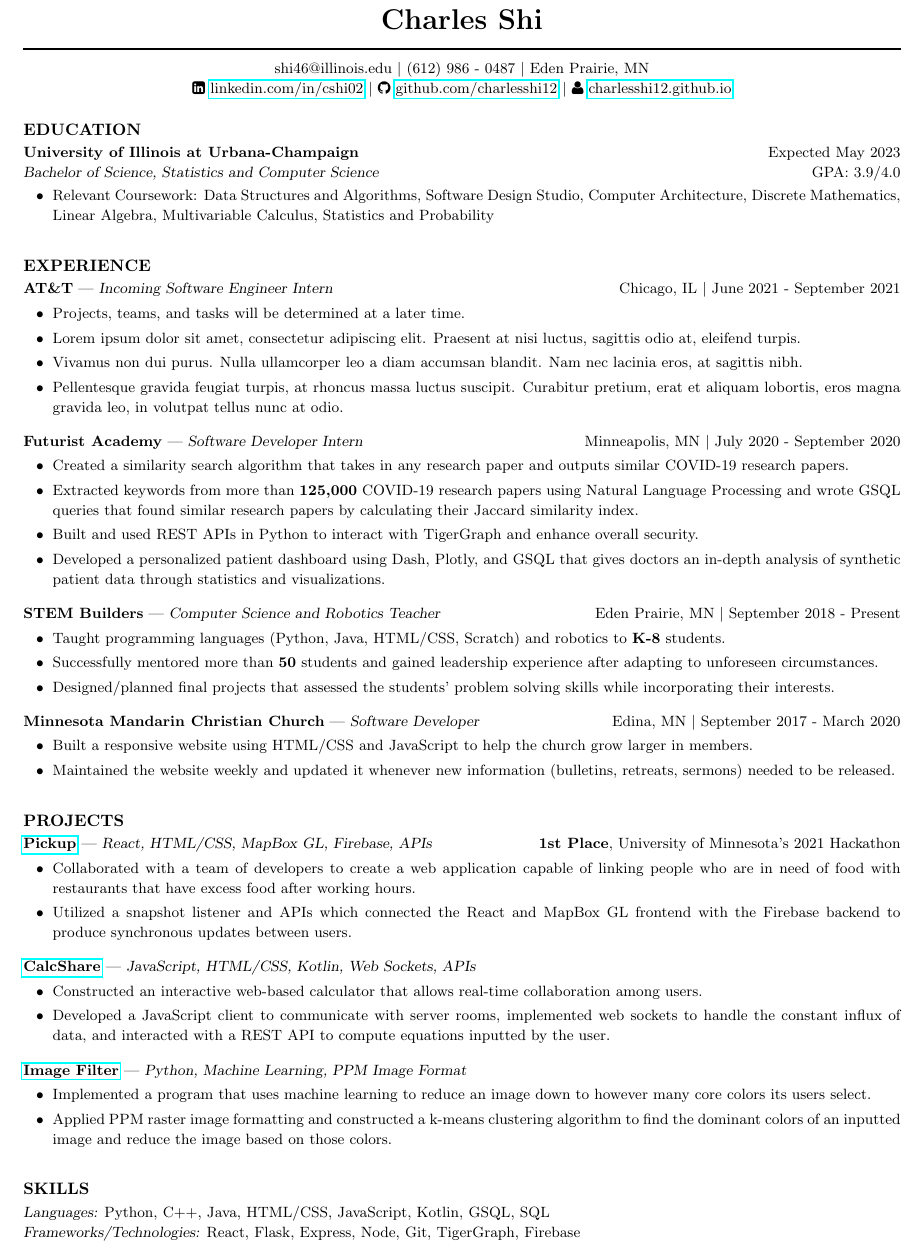
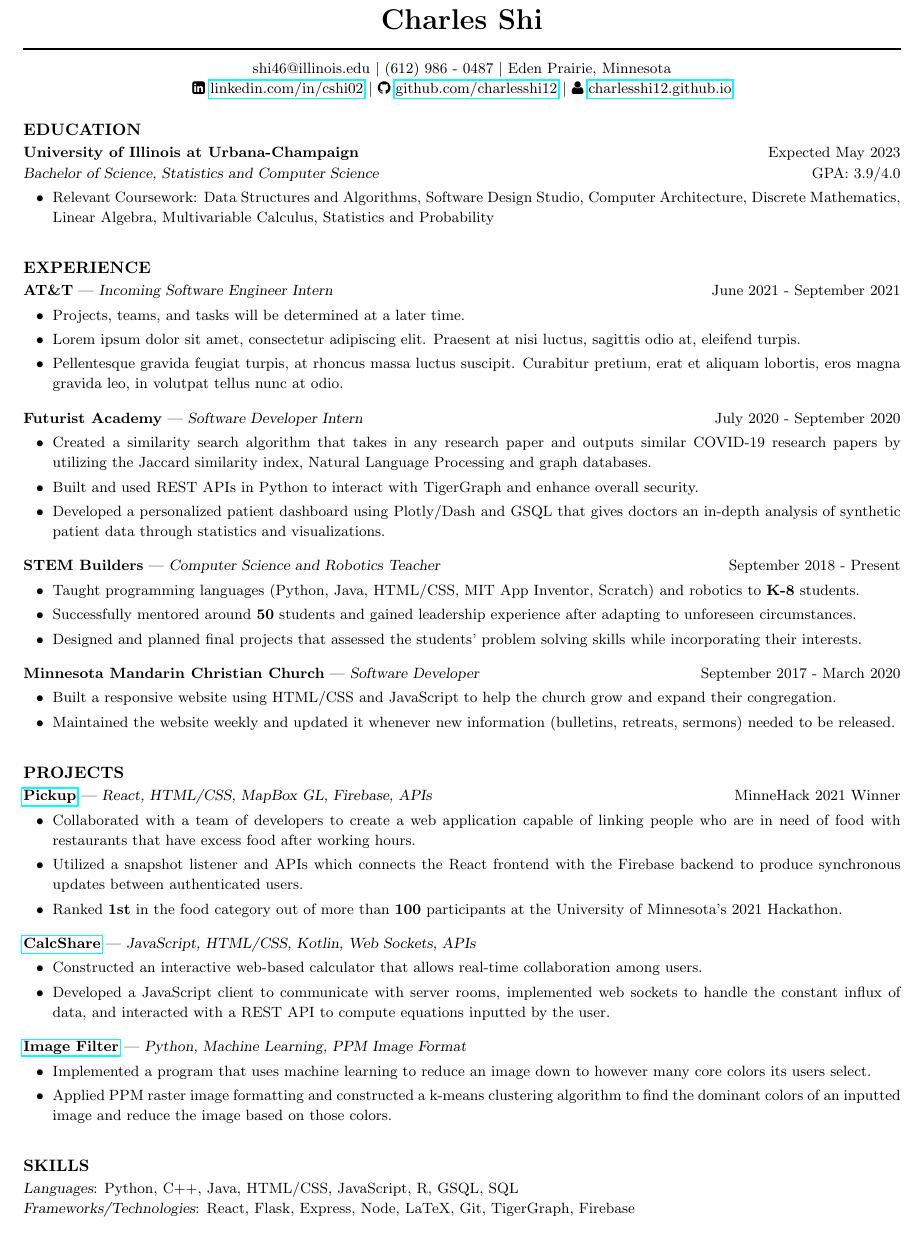
Before and after one commit to CharlesShi12/CharlesShiResume, a LaTeX CV (cv_4/CSresume.tex): part of the page, cut so that both start at the same text. Compiled offline with pdfLaTeX.

Commit message:
Update CSresume.tex

```diff
--- a/cv_4/CSresume.tex
+++ b/cv_4/CSresume.tex
@@ -8,14 +8,14 @@
 \input{glyphtounicode}
 \pdfgentounicode=1
 \resumewidth = 7.34in
-\geometry{left=.58in, top=.35in, right=.58in, bottom=.38in}
+\geometry{left=.58in, top=.46in, right=.58in, bottom=.47in}
 \newsectionwidth{0pt}
 \linespread{1.1}
 \begin{document}
 \begin{footnotesize}
 \moveleft\hoffset\centerline{\LARGE\bf Charles Shi}
 \moveleft\hoffset\vbox{\hrule width\resumewidth height 1pt}\smallskip
-\moveleft\hoffset\centerline{shi46@illinois.edu \textbar{} (612) 986 - 0487 \textbar{}  Eden Prairie, MN}
+\moveleft\hoffset\centerline{shi46@illinois.edu \textbar{} (612) 986 - 0487 \textbar{}  Eden Prairie, Minnesota}
 \moveleft\hoffset\centerline{\faLinkedinSquare \vspace{1.30mm}  \href{https://www.linkedin.com/in/cshi02/}{linkedin.com/in/cshi02} \textbar{} \faGithub \vspace{1.30mm} \href{https://github.com/charlesshi12}{github.com/charlesshi12} \textbar{} \faUser \vspace{1.30mm} \href{https://charlesshi12.github.io/}{charlesshi12.github.io}} \vspace{-5mm}
 \begin{resume}
 \vspace{-5mm}
@@ -23,8 +23,10 @@
 \section{EDUCATION}
 \end{small}
 \vspace{.5mm}
-\textbf{University of Illinois at Urbana-Champaign} \hfill Expected May 2023 \\
-{\sl Bachelor of Science, Statistics and Computer Science} \hfill GPA: 3.9/4.0 \\
+\textbf{University of Illinois at Urbana-Champaign} \hfill Expected May 2023\\
+
+\vspace{-8.75mm}
+{\sl Bachelor of Science, Statistics and Computer Science} \hfill GPA: 3.9/4.0\\
 \vspace{-9mm}
 \begin{itemize}[leftmargin=6.25mm] \itemsep -2pt
 \item Relevant Coursework: Data Structures and Algorithms, Software Design Studio, Computer Architecture, Discrete Mathematics, Linear Algebra, Multivariable Calculus, Statistics and Probability
@@ -33,40 +35,36 @@
 \section{EXPERIENCE}
 \end{small}
 \vspace{.5mm}
-\textbf{AT\&T} — {\sl Incoming Software Engineer Intern} \hfill Chicago, IL \textbar{} June 2021 - September 2021\vspace{-4.5mm}
+\textbf{AT\&T} — {\sl Incoming Software Engineer Intern} \hfill June 2021 - September 2021\vspace{-4.5mm}
 \begin{itemize}[leftmargin=6.25mm] \itemsep -2pt
 \item Projects, teams, and tasks will be determined at a later time.
 \vspace{1.30mm}
 \item Lorem ipsum dolor sit amet, consectetur adipiscing elit. Praesent at nisi luctus, sagittis odio at, eleifend turpis.
 \vspace{1.30mm}
-\item Vivamus non dui purus. Nulla ullamcorper leo a diam accumsan blandit. Nam nec lacinia eros, at sagittis nibh.
-\vspace{1.30mm}
 \item Pellentesque gravida feugiat turpis, at rhoncus massa luctus suscipit. Curabitur pretium, erat et aliquam lobortis, eros magna gravida leo, in volutpat tellus nunc at odio.
 \end{itemize}
 \vspace{-2.5mm}
-\textbf{Futurist Academy} — {\sl Software Developer Intern} \hfill Minneapolis, MN \textbar{} July 2020 - September 2020\vspace{-4.5mm}
+\textbf{Futurist Academy} — {\sl Software Developer Intern} \hfill July 2020 - September 2020\vspace{-4.5mm}
 \begin{itemize}[leftmargin=6.25mm] \itemsep -2pt
-\item Created a similarity search algorithm that takes in any research paper and outputs similar COVID-19 research papers.
-\vspace{1.30mm}
-\item Extracted keywords from more than \textbf{125,000} COVID-19 research papers using Natural Language Processing and wrote GSQL queries that found similar research papers by calculating their Jaccard similarity index.
+\item  Created a similarity search algorithm that takes in any research paper and outputs similar COVID-19 research papers by utilizing the Jaccard similarity index, Natural Language Processing and graph databases.
 \vspace{1.30mm}
 \item Built and used REST APIs in Python to interact with TigerGraph and enhance overall security.
 \vspace{1.30mm}
-\item Developed a personalized patient dashboard using Dash, Plotly, and GSQL that gives doctors an in-depth analysis of synthetic patient data through statistics and visualizations.
+\item Developed a personalized patient dashboard using Plotly/Dash and GSQL that gives doctors an in-depth analysis of synthetic patient data through statistics and visualizations.
 \end{itemize}
 \vspace{-2.5mm}
-\textbf{STEM Builders} — {\sl Computer Science and Robotics Teacher} \hfill Eden Prairie, MN \textbar{} September 2018 - Present\vspace{-4.5mm}
+\textbf{STEM Builders} — {\sl Computer Science and Robotics Teacher} \hfill September 2018 - Present\vspace{-4.5mm}
 \begin{itemize}[leftmargin=6.25mm] \itemsep -2pt
-\item Taught programming languages (Python, Java, HTML/CSS, Scratch) and robotics to \textbf{K-8} students.
+\item Taught programming languages (Python, Java, HTML/CSS, MIT App Inventor, Scratch) and robotics to \textbf{K-8} students.
 \vspace{1.30mm}
-\item Successfully mentored more than \textbf{50} students and gained leadership experience after adapting to unforeseen circumstances.
+\item Successfully mentored around \textbf{50} students and gained leadership experience after adapting to unforeseen circumstances.
 \vspace{1.30mm}
-\item Designed/planned final projects that assessed the students' problem solving skills while incorporating their interests.
+\item Designed and planned final projects that assessed the students' problem solving skills while incorporating their interests.
 \end{itemize}
 \vspace{-2.5mm}
-\textbf{Minnesota Mandarin Christian Church} — {\sl Software Developer} \hfill Edina, MN \textbar{} September 2017 - March 2020\vspace{-4.5mm}
+\textbf{Minnesota Mandarin Christian Church} — {\sl Software Developer} \hfill September 2017 - March 2020\vspace{-4.5mm}
 \begin{itemize}[leftmargin=6.25mm] \itemsep -2pt
-\item Built a responsive website using HTML/CSS and JavaScript to help the church grow larger in members.
+\item Built a responsive website using HTML/CSS and JavaScript to help the church grow and expand their congregation.
 \vspace{1.30mm}
 \item Maintained the website weekly and updated it whenever new information (bulletins, retreats, sermons) needed to be released.
 \end{itemize}
@@ -74,11 +72,13 @@
 \section{PROJECTS}
 \end{small}
 \vspace{.5mm}
-\href{https://devpost.com/software/pickup-7b8yhx}{\textbf{Pickup}} — {\sl React, HTML/CSS, MapBox GL, Firebase, APIs}\hfill \textbf{1st Place}, University of Minnesota's 2021 Hackathon\vspace{-4.5mm}
+\href{https://devpost.com/software/pickup-7b8yhx}{\textbf{Pickup}} — {\sl React, HTML/CSS, MapBox GL, Firebase, APIs}\hfill MinneHack 2021 Winner\vspace{-4.5mm}
 \begin{itemize}[leftmargin=6.25mm] \itemsep -2pt
 \item Collaborated with a team of developers to create a web application capable of linking people who are in need of food with restaurants that have excess food after working hours.
 \vspace{1.30mm}
-\item Utilized a snapshot listener and APIs which connected the React and MapBox GL frontend with the Firebase backend to produce synchronous updates between users.
+\item Utilized a snapshot listener and APIs which connects the React frontend with the Firebase backend to produce synchronous updates between authenticated users.
+\vspace{1.30mm}
+\item Ranked \textbf{1st} in the food category out of more than \textbf{100} participants at the University of Minnesota's 2021 Hackathon.
 \end{itemize}
 \vspace{-2.5mm}
 \href{https://github.com/CharlesShi12/CalcShare}{\textbf{CalcShare}} — {\sl JavaScript, HTML/CSS, Kotlin, Web Sockets, APIs} \vspace{-4.5mm}
@@ -98,9 +98,9 @@
 \section{SKILLS}
 \end{small}
 \vspace{.5mm}
-{\sl Languages:}
-Python, C++, Java, HTML/CSS, JavaScript, Kotlin, GSQL, SQL\\
-{\sl Frameworks/Technologies:} React, Flask, Express, Node, Git, TigerGraph, Firebase
+{\sl Languages}:
+Python, C++, Java, HTML/CSS, JavaScript, R, GSQL, SQL\\
+{\sl Frameworks/Technologies}: React, Flask, Express, Node, LaTeX, Git, TigerGraph, Firebase
 
 \end{resume}
 \end{footnotesize}
```
